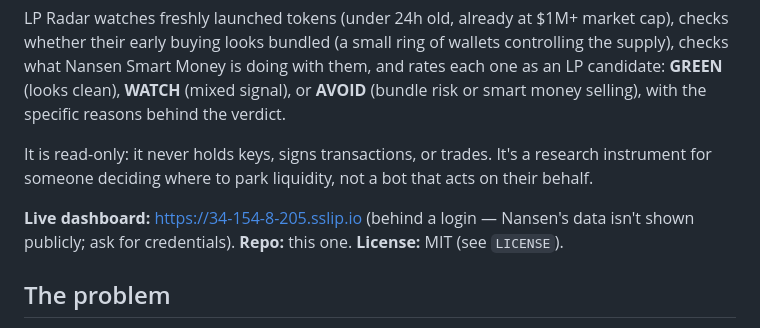
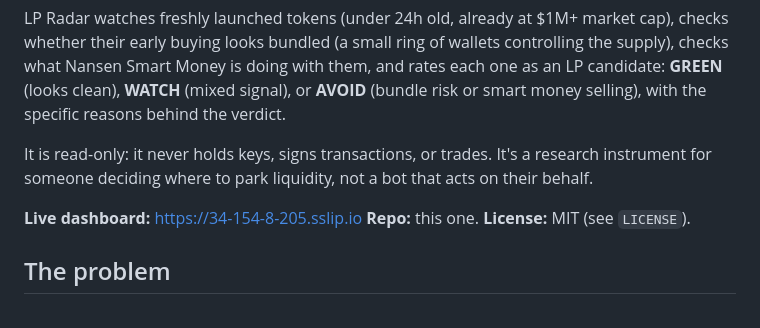
Before and after one commit to HakunaMaTato/Fusion, a Markdown page: README.md, the part around the change. Rendered like a GitHub page.

```diff
--- a/README.md
+++ b/README.md
@@ -11,8 +11,7 @@ the specific reasons behind the verdict.
 It is read-only: it never holds keys, signs transactions, or trades. It's a research instrument
 for someone deciding where to park liquidity, not a bot that acts on their behalf.
 
-**Live dashboard:** https://34-154-8-205.sslip.io (behind a login — Nansen's data isn't shown
-publicly; ask for credentials). **Repo:** this one. **License:** MIT (see `LICENSE`).
+**Live dashboard:** https://34-154-8-205.sslip.io **Repo:** this one. **License:** MIT (see `LICENSE`).
 
 ## The problem
 
```
